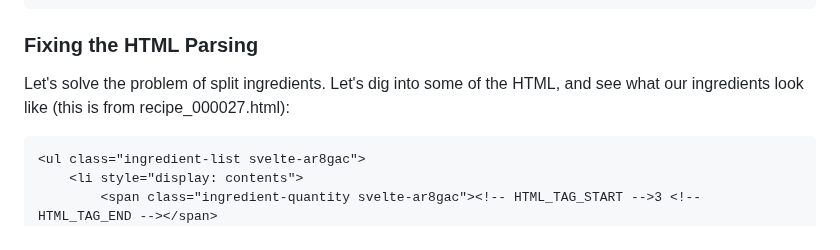
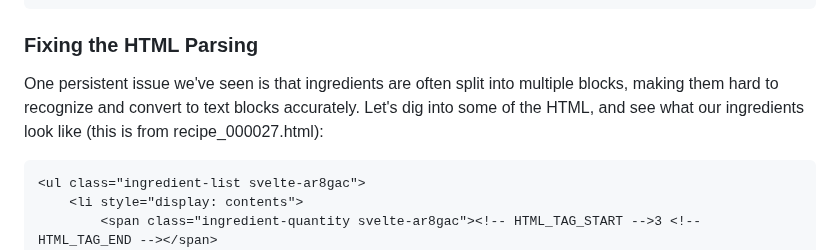
Before and after one commit to kriserickson/aging-coder, a Markdown page: src/posts/2025-06-17-experiments-in-supervised-learning-part-3.md, the part around one of its changes. Rendered like a GitHub page.

````diff
--- a/src/posts/2025-06-17-experiments-in-supervised-learning-part-3.md
+++ b/src/posts/2025-06-17-experiments-in-supervised-learning-part-3.md
@@ -445,8 +445,9 @@ split into multiple entries. This suggests the model still struggles to understa
 
 ### Fixing the HTML Parsing
 
-Let's solve the problem of split ingredients. Let's dig into some of the HTML, and see what our ingredients look
-like (this is from recipe_000027.html):
+One persistent issue we've seen is that ingredients are often split into multiple blocks, making them hard to
+recognize and convert to text blocks accurately. Let's dig into some of the HTML, and see what our ingredients
+look like (this is from recipe\_000027.html):
 
 ```html
 <ul class="ingredient-list svelte-ar8gac">
````
Also changed, not shown: other parts of src/posts/2025-06-17-experiments-in-supervised-learning-part-3.md (+17 -11 lines).
